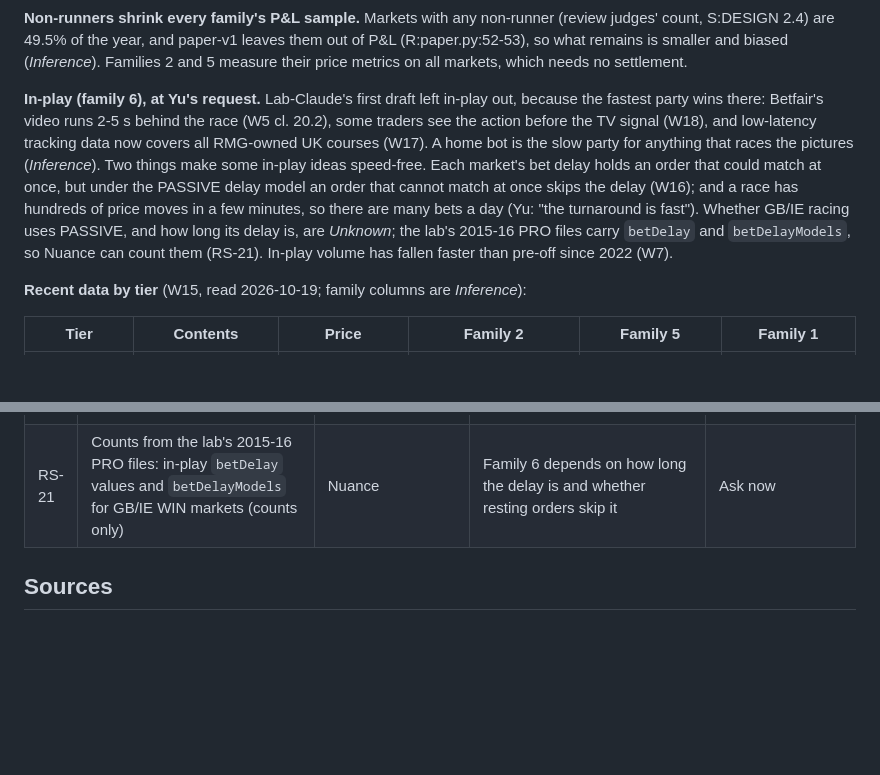
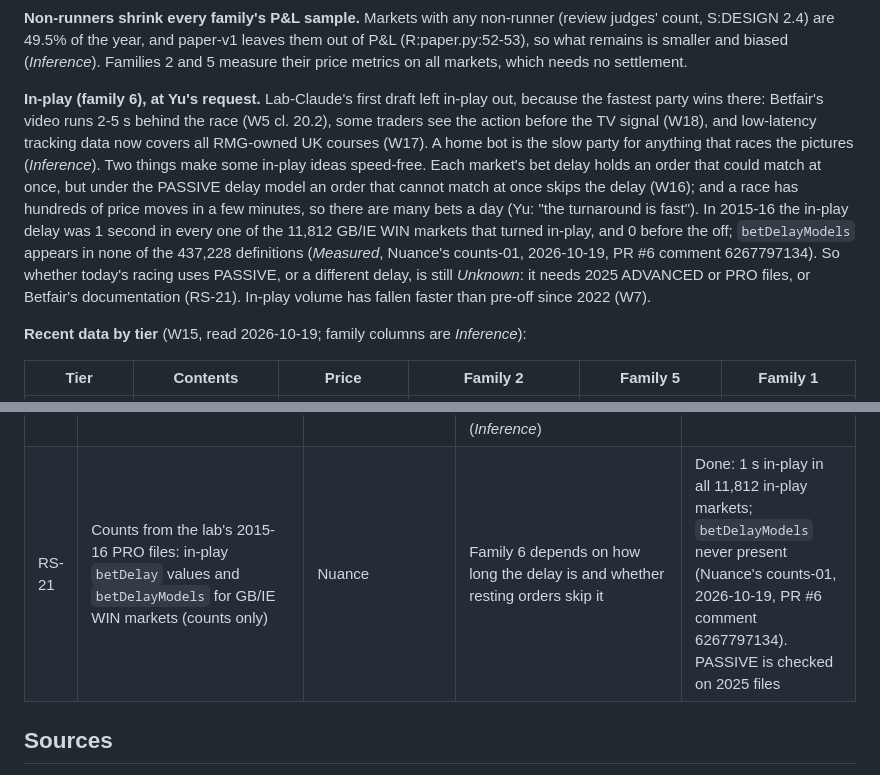
Before and after one commit to cambridgetcg/betangel-suite, a Markdown page: docs/proposals/003-agentic-first.md, 2 parts joined by grey strips. Drawn GitHub-style; blank space fills up the shorter version.

```diff
--- a/docs/proposals/003-agentic-first.md
+++ b/docs/proposals/003-agentic-first.md
@@ -60,7 +60,7 @@ Lab-Claude proposes that the suite stop being a manual trainer. Agents write str
 
 **Non-runners shrink every family's P&L sample.** Markets with any non-runner (review judges' count, S:DESIGN 2.4) are 49.5% of the year, and paper-v1 leaves them out of P&L (R:paper.py:52-53), so what remains is smaller and biased (*Inference*). Families 2 and 5 measure their price metrics on all markets, which needs no settlement.
 
-**In-play (family 6), at Yu's request.** Lab-Claude's first draft left in-play out, because the fastest party wins there: Betfair's video runs 2-5 s behind the race (W5 cl. 20.2), some traders see the action before the TV signal (W18), and low-latency tracking data now covers all RMG-owned UK courses (W17). A home bot is the slow party for anything that races the pictures (*Inference*). Two things make some in-play ideas speed-free. Each market's bet delay holds an order that could match at once, but under the PASSIVE delay model an order that cannot match at once skips the delay (W16); and a race has hundreds of price moves in a few minutes, so there are many bets a day (Yu: "the turnaround is fast"). Whether GB/IE racing uses PASSIVE, and how long its delay is, are *Unknown*; the lab's 2015-16 PRO files carry `betDelay` and `betDelayModels`, so Nuance can count them (RS-21). In-play volume has fallen faster than pre-off since 2022 (W7).
+**In-play (family 6), at Yu's request.** Lab-Claude's first draft left in-play out, because the fastest party wins there: Betfair's video runs 2-5 s behind the race (W5 cl. 20.2), some traders see the action before the TV signal (W18), and low-latency tracking data now covers all RMG-owned UK courses (W17). A home bot is the slow party for anything that races the pictures (*Inference*). Two things make some in-play ideas speed-free. Each market's bet delay holds an order that could match at once, but under the PASSIVE delay model an order that cannot match at once skips the delay (W16); and a race has hundreds of price moves in a few minutes, so there are many bets a day (Yu: "the turnaround is fast"). In 2015-16 the in-play delay was 1 second in every one of the 11,812 GB/IE WIN markets that turned in-play, and 0 before the off; `betDelayModels` appears in none of the 437,228 definitions (*Measured*, Nuance's counts-01, 2026-10-19, PR #6 comment 6267797134). So whether today's racing uses PASSIVE, or a different delay, is still *Unknown*: it needs 2025 ADVANCED or PRO files, or Betfair's documentation (RS-21). In-play volume has fallen faster than pre-off since 2022 (W7).
 
 **Recent data by tier** (W15, read 2026-10-19; family columns are *Inference*):
 
@@ -144,7 +148,7 @@ Times are lab-work *Estimates*, before review waits.
 | RS-18 | Delayed-key plumbing check; live at small stakes as the forward test; G1 checks before buying the key (ask Betfair support, set a loss limit) | Yu; Nuance | The delayed key cannot reproduce pre-off fills | Decide after a pass on recent data |
 | RS-19 | Upstream live-automation policy, plus a strategy order source, a long-lived session and §3's safeguards (S:DESIGN P-2..P-5, P-11) | Yu approves in writing (R:docs/betfair-order-path.md:630). Lab-Claude's proposal: Nuance drafts and Astra reviews, as for L4 (S:DESIGN 12) | Research AGENTS.md:10 allows only orders "the operator types at a terminal"; the gateway refuses `source="api"` live (R:gateway.py:863) | Defer until a pass on recent data |
 | RS-20 | Live pilot caps, in Nuance's config on the Air: £20 stake per order, £20 worst-case loss per order, £40 per market, £150 across markets, £200 daily loss (the ceiling); order-rate caps unchanged (200 orders a day). All within the hard ceilings (£50, £100, £200, £500, £200; R:constants.py:197-217), so a setting change, not code | Yu sets the stake ("we can do £20"); Nuance sets the config when the pilot starts | A £20 back carries £20 of liability, above today's £10 per-order cap, so the caps must rise together. Liquidity near the off can take £20 in most GB WIN markets; thin niches may part-fill (*Inference*). Yu expects more than 30 bets a day; at 50 £20 bets a day an ordinary day swings about ±£280, so a £100 daily limit would stop many normal days. Above £200 needs a code change (*Inference*) | Yes, from the pilot's start; nothing changes before then |
-| RS-21 | Counts from the lab's 2015-16 PRO files: in-play `betDelay` values and `betDelayModels` for GB/IE WIN markets (counts only) | Nuance | Family 6 depends on how long the delay is and whether resting orders skip it | Ask now |
+| RS-21 | Counts from the lab's 2015-16 PRO files: in-play `betDelay` values and `betDelayModels` for GB/IE WIN markets (counts only) | Nuance | Family 6 depends on how long the delay is and whether resting orders skip it | Done: 1 s in-play in all 11,812 in-play markets; `betDelayModels` never present (Nuance's counts-01, 2026-10-19, PR #6 comment 6267797134). PASSIVE is checked on 2025 files |
 
 ## Sources
 
```
Also changed, not shown: other parts of docs/proposals/003-agentic-first.md (+8 -4 lines).
